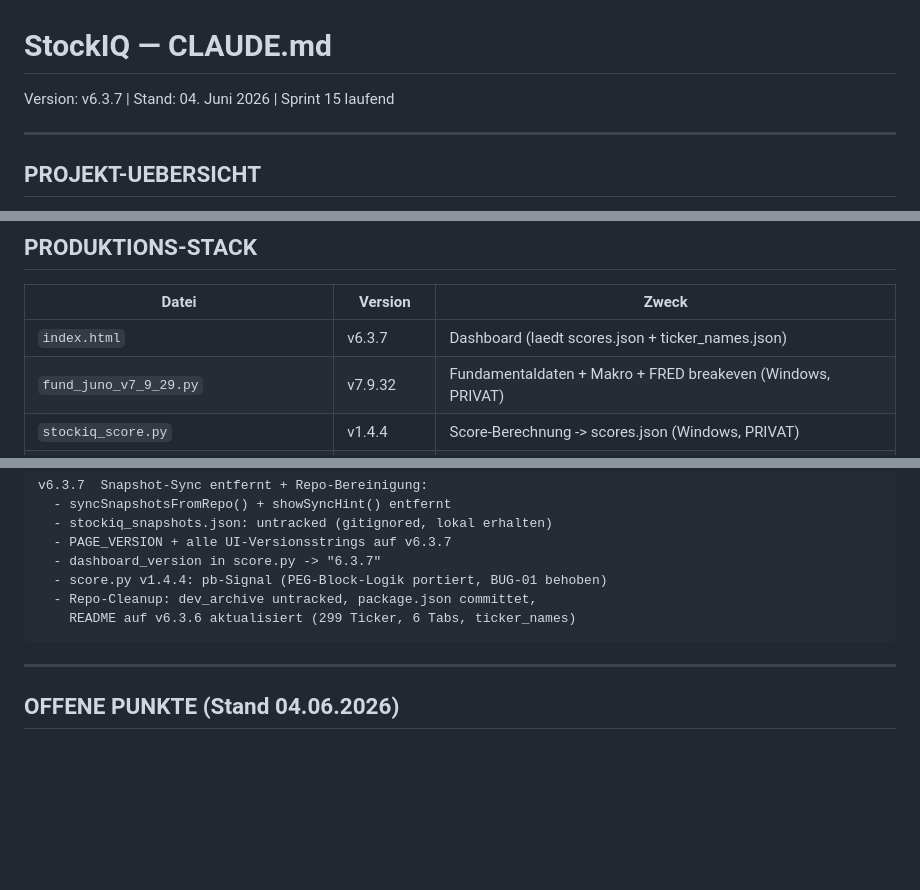
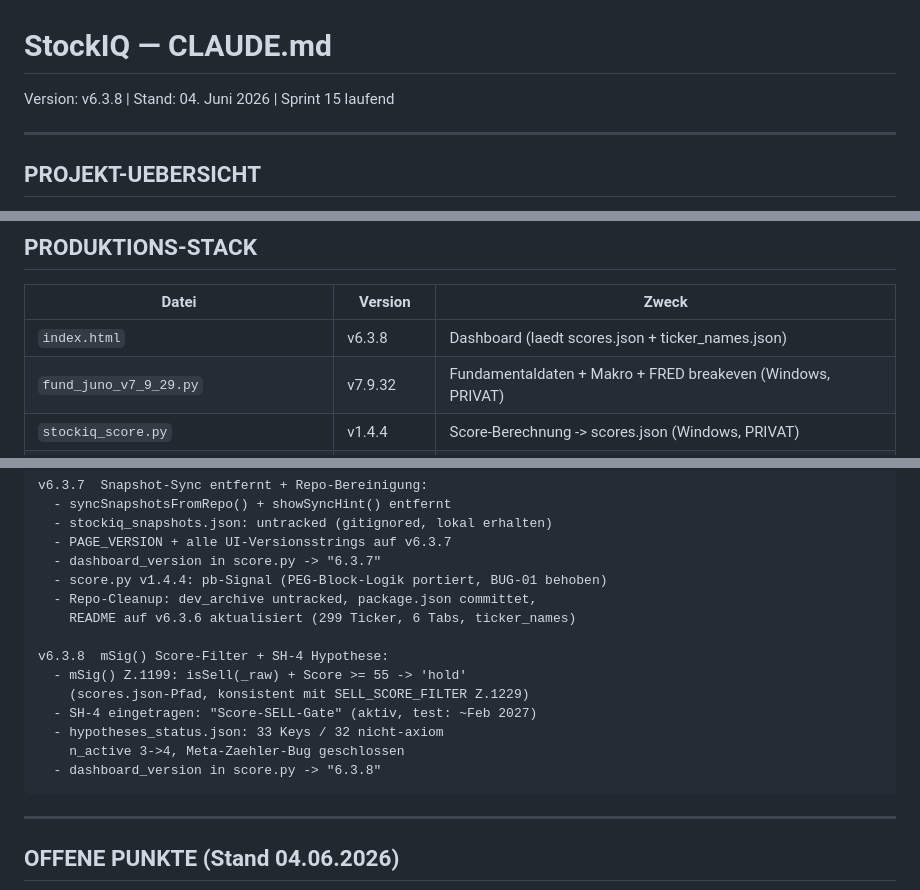
Before and after one commit to klaschim11/Stockiq, a Markdown page: CLAUDE.md, 3 parts joined by grey strips. Drawn GitHub-style; blank space fills up the shorter version.

Commit message:
CLAUDE.md: v6.3.8, Sprint 15 v6.3.8-Eintrag
- Version v6.3.7 -> v6.3.8
- Stack: index.html v6.3.8
- Architektur: ab v6.3.8
- Sprint 15: v6.3.8 (mSig Score-Filter, SH-4, Meta-Zaehler-Fix)

Co-Authored-By: Claude Sonnet 4.6 <noreply@anthropic.com>

````diff
--- a/CLAUDE.md
+++ b/CLAUDE.md
@@ -1,5 +1,5 @@
 # StockIQ — CLAUDE.md
-Version: v6.3.7 | Stand: 04. Juni 2026 | Sprint 15 laufend
+Version: v6.3.8 | Stand: 04. Juni 2026 | Sprint 15 laufend
 
 ---
 
@@ -17,7 +17,7 @@ StockIQ ist ein privates, quantitatives Aktien-Scoring-System.
 
 | Datei | Version | Zweck |
 |-------|---------|-------|
-| `index.html` | v6.3.7 | Dashboard (laedt scores.json + ticker_names.json) |
+| `index.html` | v6.3.8 | Dashboard (laedt scores.json + ticker_names.json) |
 | `fund_juno_v7_9_29.py` | v7.9.32 | Fundamentaldaten + Makro + FRED breakeven (Windows, PRIVAT) |
 | `stockiq_score.py` | v1.4.4 | Score-Berechnung -> scores.json (Windows, PRIVAT) |
 | `stockiq_alpha_juno_v6b_6m.py` | v6b_6m-u4 | Walk-Forward PRODUKTION |
@@ -224,6 +224,14 @@ v6.3.7  Snapshot-Sync entfernt + Repo-Bereinigung:
   - score.py v1.4.4: pb-Signal (PEG-Block-Logik portiert, BUG-01 behoben)
   - Repo-Cleanup: dev_archive untracked, package.json committet,
     README auf v6.3.6 aktualisiert (299 Ticker, 6 Tabs, ticker_names)
+
+v6.3.8  mSig() Score-Filter + SH-4 Hypothese:
+  - mSig() Z.1199: isSell(_raw) + Score >= 55 -> 'hold'
+    (scores.json-Pfad, konsistent mit SELL_SCORE_FILTER Z.1229)
+  - SH-4 eingetragen: "Score-SELL-Gate" (aktiv, test: ~Feb 2027)
+  - hypotheses_status.json: 33 Keys / 32 nicht-axiom
+    n_active 3->4, Meta-Zaehler-Bug geschlossen
+  - dashboard_version in score.py -> "6.3.8"
 ```
 
 ---
````
Also changed, not shown: other parts of CLAUDE.md (+2 -2 lines).
